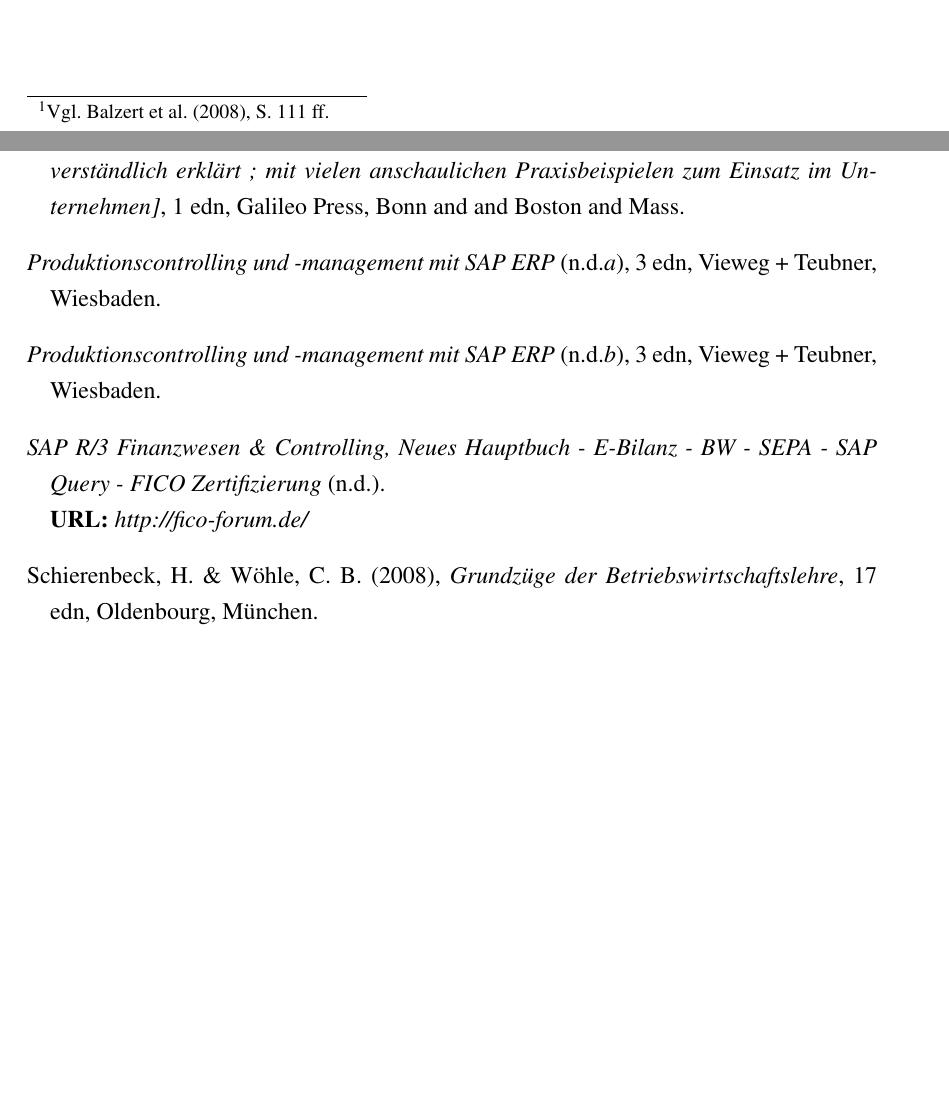
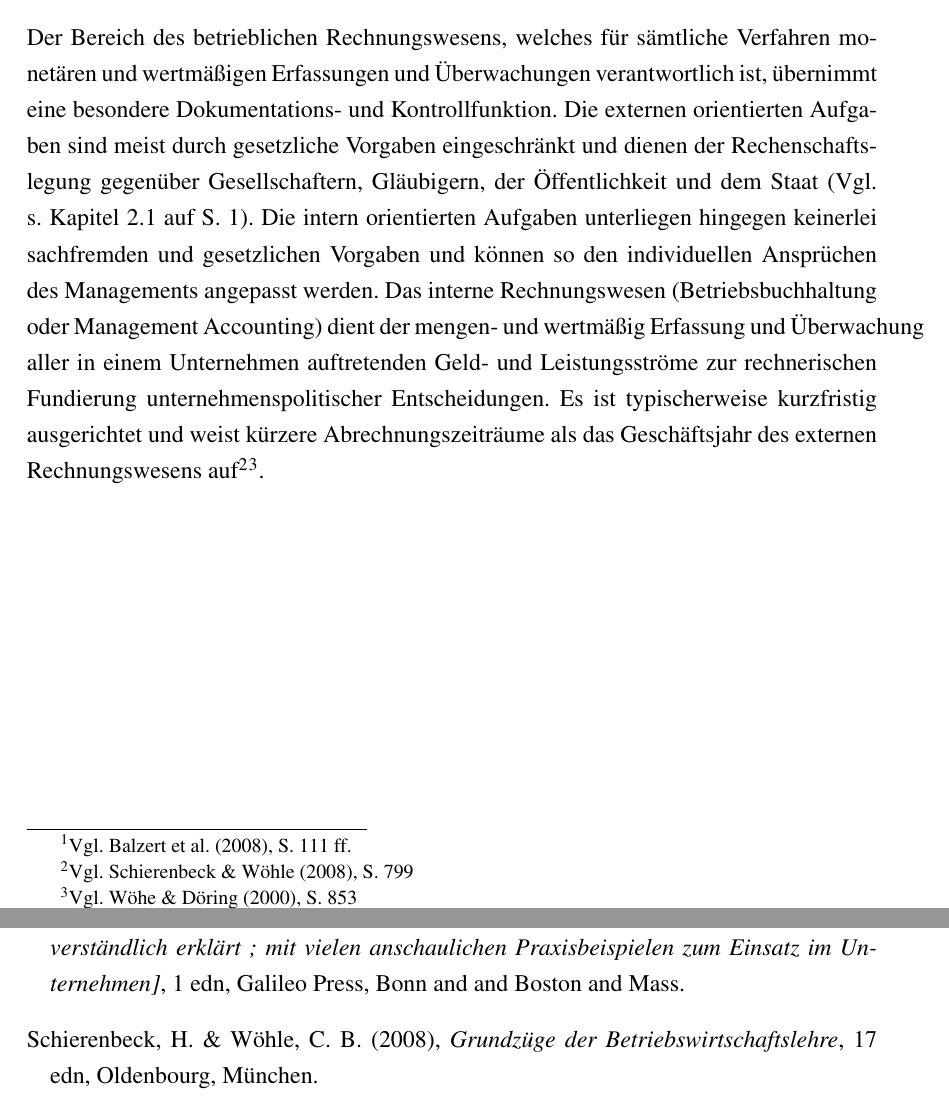
Before and after one commit to regover13/SAP_ERP_Rechnungswesen_FI-CO, a LaTeX document (main.tex, which reads hauptteil/grundlagenRechnungswesen.tex, includes/quellen.bib): two parts of pages 5 and 12 of 13, joined at a grey line, cut at the place of the change, the shorter picture padded with empty space. Compiled offline with pdfLaTeX.

Commit message:
- multiple footnotes z.B. : 1, 2 - sonst sehen mehrere footnotes aus wie z.B. eine einzige Zahl "12" - Teil internes Rechnungswesen geschrieben - Labels an die beiden Rechnungswesen sections

```diff
--- a/hauptteil/grundlagenRechnungswesen.tex
+++ b/hauptteil/grundlagenRechnungswesen.tex
@@ -5,6 +5,12 @@
 \abk{Financial Accounting}{externes Rechnungswesen}
+
 \subsection{internes Rechnungswesen}
+\label{ssec:internesRechnungswesen}
 \abk{Management Accounting}{internes Rechnungswesen}
+Der Bereich des betrieblichen Rechnungswesens, welches für sämtliche Verfahren monetären und wertmäßigen Erfassungen und Überwachungen verantwortlich ist, übernimmt eine besondere Dokumentations- und Kontrollfunktion.
+Die externen orientierten Aufgaben sind meist durch gesetzliche Vorgaben eingeschränkt und dienen der Rechenschaftslegung gegenüber Gesellschaftern, Gläubigern, der Öffentlichkeit und dem Staat (Vgl. s. Kapitel \ref{ssec:externesRechnungswesen} auf S. \pageref{ssec:externesRechnungswesen}).
+Die intern orientierten Aufgaben unterliegen hingegen keinerlei sachfremden und gesetzlichen Vorgaben und können so den individuellen Ansprüchen des Managements angepasst werden. Das interne Rechnungswesen (Betriebsbuchhaltung oder Management Accounting) dient der mengen- und wertmäßig Erfassung und Überwachung aller in einem Unternehmen auftretenden Geld- und Leistungsströme zur rechnerischen Fundierung unternehmenspolitischer  Entscheidungen. Es ist typischerweise kurzfristig ausgerichtet und weist kürzere Abrechnungszeiträume als das Geschäftsjahr des externen Rechnungswesens auf\footnote{Vgl. \cite{Schierenbeck2008}, S. 799}\footnote{Vgl. \cite{Wohe2000}, S. 853}.
+
 %Das Projektcontrolling ist neben der Projektplanung und Führung eine Instanz des Projektmanagements. Auch in anderen Betriebswirtschaftlichen Bereichen ist das Controlling etabliert. In diesem Kapitel wird anhand der allgemeinen Definitionen, der Brückenschlag zwischen Controlling und dem Projektcontrolling aufgezeigt.
 %\subsection{Projekt und Projektmanagement}
 %\label{ssec:Projekt}
--- a/includes/quellen.bib
+++ b/includes/quellen.bib
@@ -1,2 +0,0 @@
-@misc{12,
- title = {SAP R/3 Finanzwesen {\&} Controlling, Neues Hauptbuch - E-Bilanz - BW - SEPA - SAP Query - FICO Zertifizierung},
@@ -9,20 +1,3 @@
- title = {Produktionscontrolling und -management mit SAP ERP},
- address = {Wiesbaden},
- edition = {3},
- publisher = {Vieweg + Teubner},
- isbn = {3834803766}
-}
-
-
-@book{10,
- title = {Produktionscontrolling und -management mit SAP ERP},
- address = {Wiesbaden},
- edition = {3},
- publisher = {Vieweg + Teubner},
- isbn = {978-3-8348-0376-4}
-}
-
-
 @book{Baetge2008,
  author = {Baetge, J{\"o}rg and Lachnit, Laurenz},
  year = {2008},
--- a/main.tex
+++ b/main.tex
@@ -57,6 +59,7 @@
 \makeindex
 
 
+\usepackage[multiple]{footmisc}
 
 \begin{document}
 
```
Also changed, not shown: hauptteil/grundlagenRechnungswesen.tex (2 more changed lines), includes/quellen.bib (6 more changed lines), main.tex (2 more changed lines).
